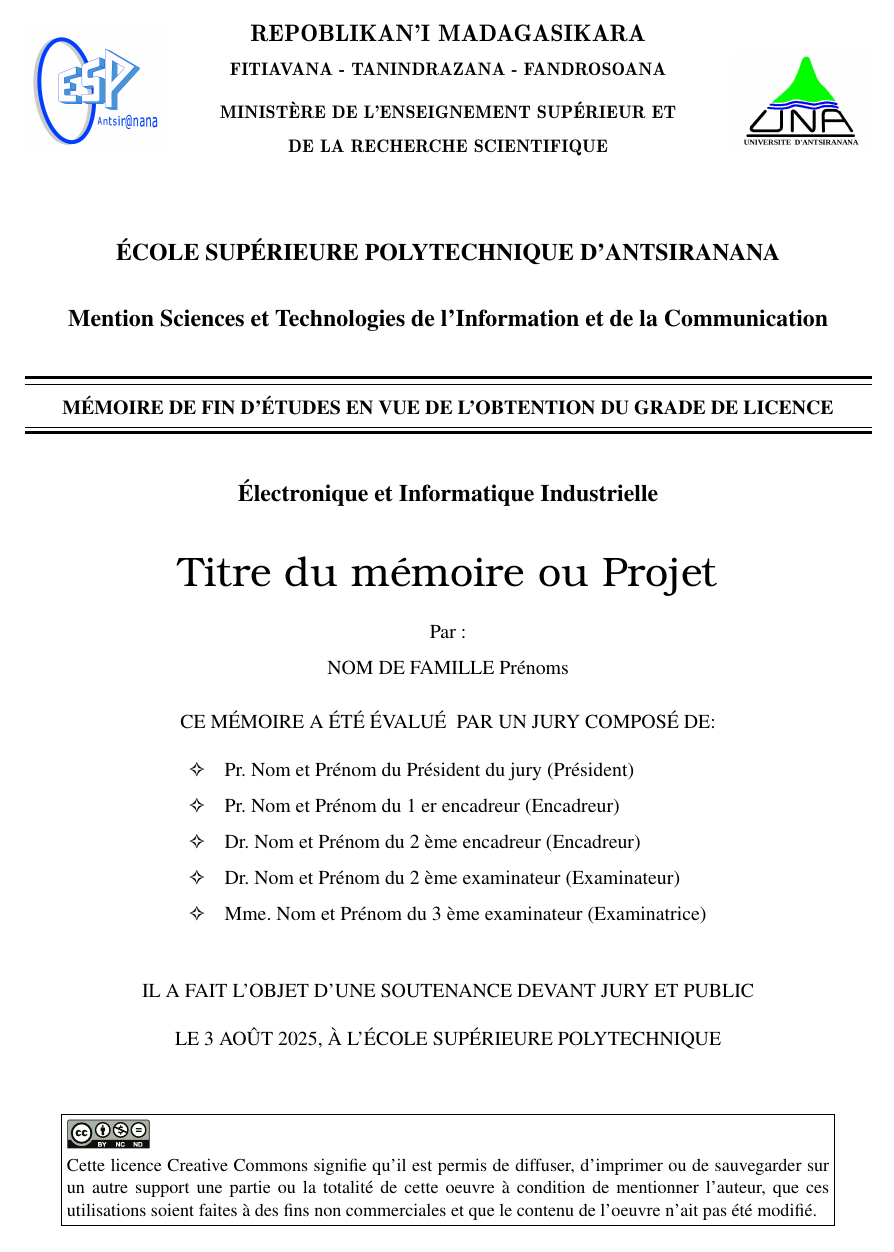
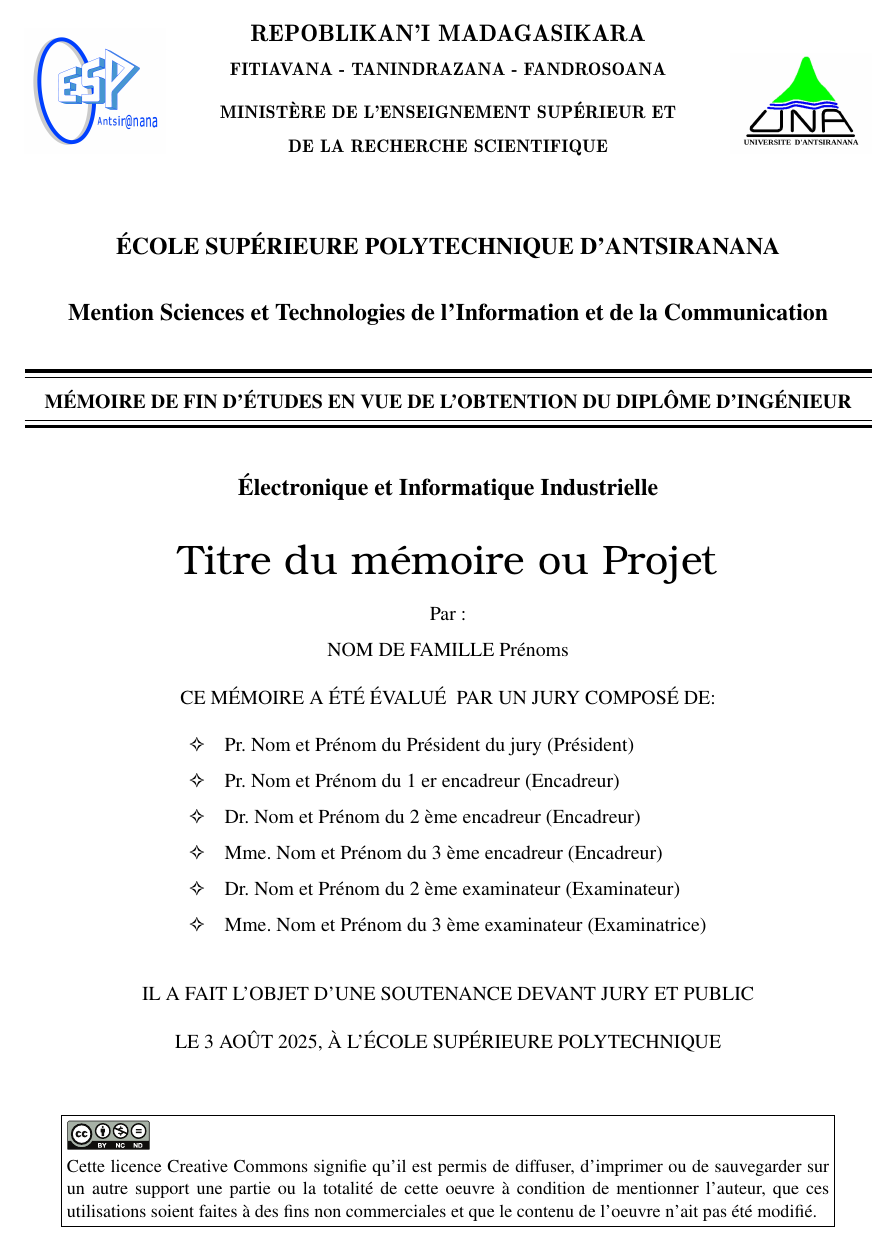
Before and after one commit to njakarison/Latex_Template, a LaTeX document (main_francais.tex, which reads couverture/1-titre.tex, couverture/2-encadreurs.tex, memoESPA.cls): page 2 of 26. Compiled offline with pdfLaTeX.

Commit message:
Update: Couverture/Main/Doctype

```diff
--- a/couverture/1-titre.tex
+++ b/couverture/1-titre.tex
@@ -4,7 +4,7 @@
 \author{NOM DE FAMILLE Prénoms }        %% Le nom et prénoms du candidat
 \authorcopyright{Nom Prénoms }          %% Le nom et prénoms du candidat
 \datesoutenance{\today}                 %% Date prévue de la soutenance ex. \datesoutenance{25 Janvier 2027}
-\datedepot{\today}                      %% Date de dépôt de la version finale du rapport ex. \datedepot{\18 Janvier 2027}
+\datedepot{\today}                      %% Date de dépôt de la version finale du rapport ex. \datedepot{18 Janvier 2027}
 \ecole{ÉCOLE SUPÉRIEURE POLYTECHNIQUE D’ANTSIRANANA} %% Nom de l'établissement
 \mention{Sciences et Technologies de l'Information et de la Communication} %% Mention d'affiliation
 \parcours{Électronique et Informatique Industrielle} %% Parcours dans la mention
--- a/couverture/2-encadreurs.tex
+++ b/couverture/2-encadreurs.tex
@@ -6,7 +6,7 @@
 %%% Si l'encadreur n'est pas membre du jury, laissez vide la dernière section
 \encadreurA{Pr.}{Nom et Prénom du 1 er encadreur}{Encadreur}{jury}
 \encadreurB{Dr.}{Nom et Prénom du 2 ème encadreur}{Encadreur}{jury}
-\encadreurC{Mme.}{Nom et Prénom du 3 ème encadreur}{Encadreur}{}
+\encadreurC{Mme.}{Nom et Prénom du 3 ème encadreur}{Encadreur}{jury}
 %\encadreurD{Mr.}{Nom et Prénom du 4 ème encadreur}{Encadreur}{}
 %\encadreurE{Mme.}{Nom et Prénom du 5 ème encadreur}{Encadreur}{}
 %\encadreurF{Mr.}{Nom et Prénom du 6 ème encadreur}{Encadreur}{}
--- a/main_francais.tex
+++ b/main_francais.tex
@@ -8,7 +8,7 @@
     a4paper,        %%% Format du papier : a4paper, letter, ...
     oneside,        %%% recto ou recto-verso : oneside, twoside.
     12pt,           %%% Taille par défaut des polices
-    memoireLicence, %%% Type de rapport à produire : memoireMaitrise, projetTutore, memoireLicence, ....
+    memoireMaitrise,%%% Type de rapport à produire : memoireMaitrise, projetTutore, memoireLicence, ....
     francais,       %%% Langue du document
     creativecommons,%%% Affichage de la licence d'utilisation du document : reserved, creativecommons
     hyperref,       %%% Utilisation de lien hypertexte
--- a/memoESPA.cls
+++ b/memoESPA.cls
@@ -67,12 +67,17 @@
 \RequirePackage{textcomp}
 \RequirePackage{tabularx}
 \RequirePackage{multirow}
+\RequirePackage[square]{lib/natbibESPA} % Style de citation de l'ESPA
+\RequirePackage{multibib} % Permettre plusieurs listes de références
+\RequirePackage{fancyhdr}
+\RequirePackage{amsthm} % a mettre apres hyperref
+
 
 
 %% Choix de titre du document
 \newcommand{\typeRapport}{MÉMOIRE DE FIN D'ÉTUDES EN VUE DE L'OBTENTION DU DIPLÔME D'INGÉNIEUR}
 \ifthenelse{\equal{\TypeDoc}{memoireMaitrise}}{\renewcommand{\typeRapport}{MÉMOIRE DE FIN D'ÉTUDES EN VUE DE L'OBTENTION DU DIPLÔME D'INGÉNIEUR}}{}
-\ifthenelse{\equal{\TypeDoc}{memoireLicence}}{\renewcommand{\typeRapport}{MÉMOIRE DE FIN D'ÉTUDES EN VUE DE L'OBTENTION DU GRADE DE LICENCE}}{}
+\ifthenelse{\equal{\TypeDoc}{memoireLicence}}{\renewcommand{\typeRapport}{MÉMOIRE DE FIN D'ÉTUDES EN VUE DE L'OBTENTION DU DIPLÔME DE LICENCE}}{}
 \ifthenelse{\equal{\TypeDoc}{projetSemestre}}{\renewcommand{\typeRapport}{RAPPORT DE PROJET FIN DE SEMESTRE}}{}
 \ifthenelse{\equal{\TypeDoc}{projetTutore}}{\renewcommand{\typeRapport}{RAPPORT DE PROJET TUTORÉ}}{}
 
@@ -86,7 +91,7 @@
     \newcommand{\texorpdfstring}[2]{#1}
 }
 \urlstyle{rm}
-\RequirePackage{amsthm} % a mettre apres hyperref
+
 \ifthenelse{\equal{\WithAlgoTe}{true}}{
     \RequirePackage[french, algochapter, linesnumbered]{algorithm2e} %boxed,
     \SetAlCapSkip{0.5\baselineskip}
@@ -95,9 +100,6 @@
     \SetAlgoCaptionSeparator{\quad}
     \renewcommand{\@algocf@capt@boxed}{above}% Placement de la caption sur le dessus
 }{}
-
-\RequirePackage[square]{lib/natbibESPA} % Style de citation de l'ESPA
-\RequirePackage{multibib} % Permettre plusieurs listes de références
 
 \newcommand{\bibed}{éd}
 \newcommand{\bibEd}{Éd}
```
Also changed, not shown: README.md, memoESPA.cls (4 more changed lines).
